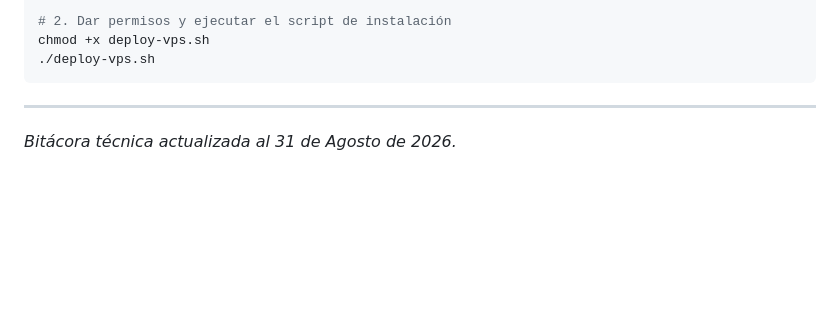
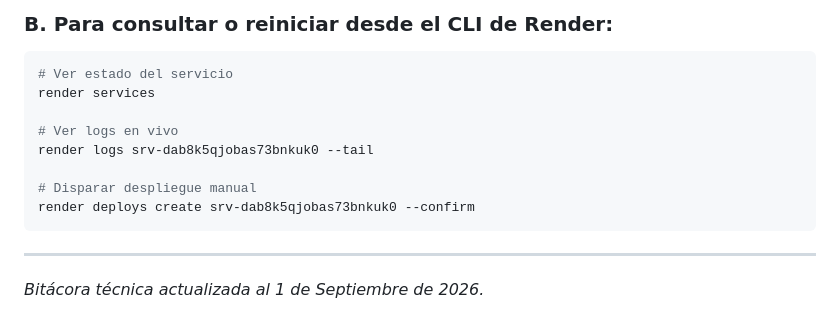
Before and after one commit to hancellpos-ctrl/deepseek-cryptotrader-ai, a Markdown page: BITACORA.md, the part around one of its changes. GitHub-like rendering; blank space fills up the shorter version.

````diff
--- a/BITACORA.md
+++ b/BITACORA.md
@@ -168,9 +191,16 @@ cd deepseek-cryptotrader-ai
 
-# 2. Dar permisos y ejecutar el script de instalación
-chmod +x deploy-vps.sh
-./deploy-vps.sh
+### B. Para consultar o reiniciar desde el CLI de Render:
+```bash
+# Ver estado del servicio
+render services
+
+# Ver logs en vivo
+render logs srv-dab8k5qjobas73bnkuk0 --tail
+
+# Disparar despliegue manual
+render deploys create srv-dab8k5qjobas73bnkuk0 --confirm
 ```
 
 ---
 
-*Bitácora técnica actualizada al 31 de Agosto de 2026.*
+*Bitácora técnica actualizada al 1 de Septiembre de 2026.*
````
Also changed, not shown: other parts of BITACORA.md (+74 -51 lines).
